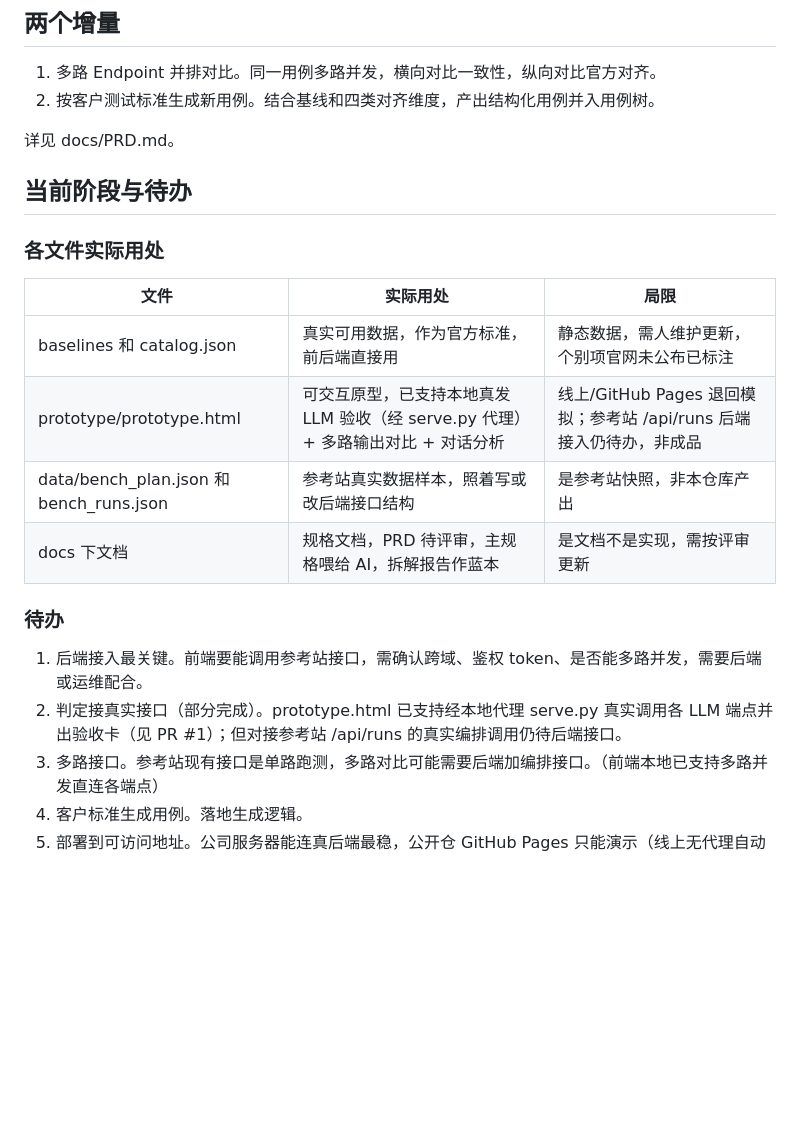
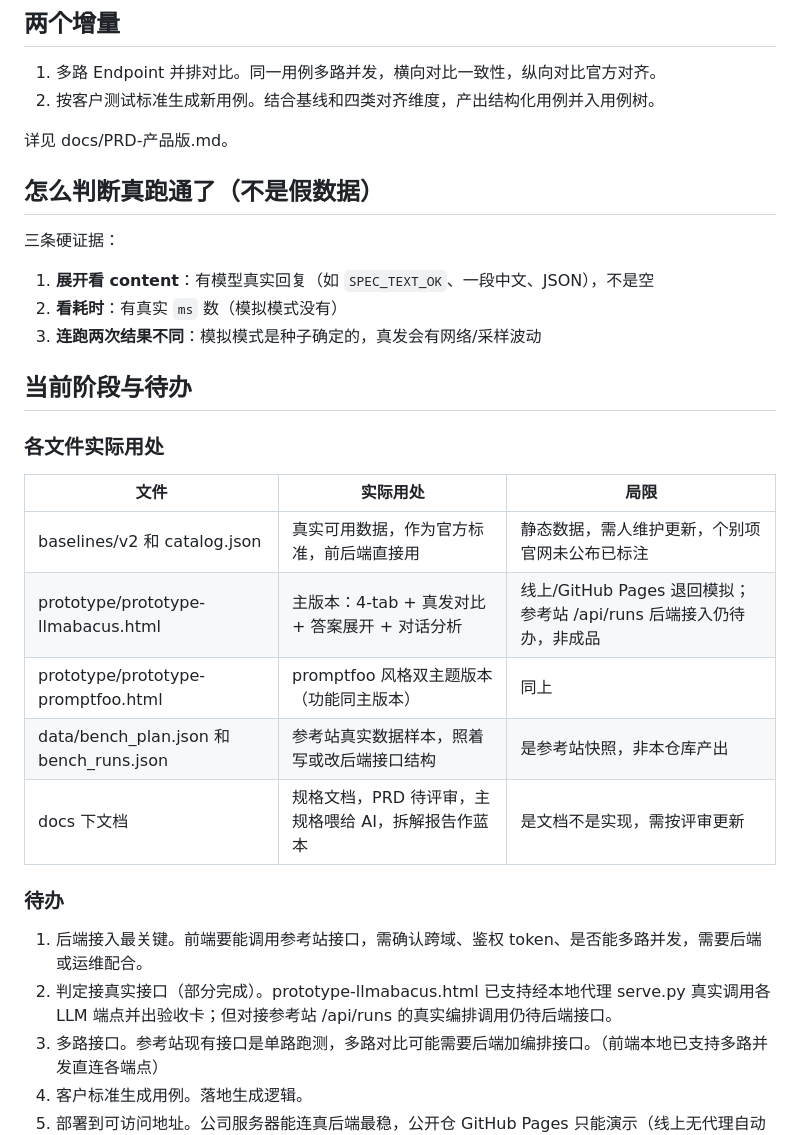
Before and after one commit to Willie-Z/llm-benchmark, a Markdown page: README.md, the part around one of its changes. GitHub-like rendering; blank space fills up the shorter version.

```diff
--- a/README.md
+++ b/README.md
@@ -42,7 +70,14 @@ prototype/    可运行原型，含 prototype.html、_data.js、serve.py（本
 1. 多路 Endpoint 并排对比。同一用例多路并发，横向对比一致性，纵向对比官方对齐。
 2. 按客户测试标准生成新用例。结合基线和四类对齐维度，产出结构化用例并入用例树。
 
-详见 docs/PRD.md。
+详见 docs/PRD-产品版.md。
+
+## 怎么判断真跑通了（不是假数据）
+
+三条硬证据：
+1. **展开看 content**：有模型真实回复（如 `SPEC_TEXT_OK`、一段中文、JSON），不是空
+2. **看耗时**：有真实 `ms` 数（模拟模式没有）
+3. **连跑两次结果不同**：模拟模式是种子确定的，真发会有网络/采样波动
 
 ## 当前阶段与待办
 
@@ -50,15 +85,16 @@ prototype/    可运行原型，含 prototype.html、_data.js、serve.py（本
 
 | 文件 | 实际用处 | 局限 |
 |---|---|---|
-| baselines 和 catalog.json | 真实可用数据，作为官方标准，前后端直接用 | 静态数据，需人维护更新，个别项官网未公布已标注 |
-| prototype/prototype.html | 可交互原型，已支持本地真发 LLM 验收（经 serve.py 代理）+ 多路输出对比 + 对话分析 | 线上/GitHub Pages 退回模拟；参考站 /api/runs 后端接入仍待办，非成品 |
+| baselines/v2 和 catalog.json | 真实可用数据，作为官方标准，前后端直接用 | 静态数据，需人维护更新，个别项官网未公布已标注 |
+| prototype/prototype-llmabacus.html | 主版本：4-tab + 真发对比 + 答案展开 + 对话分析 | 线上/GitHub Pages 退回模拟；参考站 /api/runs 后端接入仍待办，非成品 |
+| prototype/prototype-promptfoo.html | promptfoo 风格双主题版本（功能同主版本） | 同上 |
 | data/bench_plan.json 和 bench_runs.json | 参考站真实数据样本，照着写或改后端接口结构 | 是参考站快照，非本仓库产出 |
 | docs 下文档 | 规格文档，PRD 待评审，主规格喂给 AI，拆解报告作蓝本 | 是文档不是实现，需按评审更新 |
 
 ### 待办
 
 1. 后端接入最关键。前端要能调用参考站接口，需确认跨域、鉴权 token、是否能多路并发，需要后端或运维配合。
-2. 判定接真实接口（部分完成）。prototype.html 已支持经本地代理 serve.py 真实调用各 LLM 端点并出验收卡（见 PR #1）；但对接参考站 /api/runs 的真实编排调用仍待后端接口。
+2. 判定接真实接口（部分完成）。prototype-llmabacus.html 已支持经本地代理 serve.py 真实调用各 LLM 端点并出验收卡；但对接参考站 /api/runs 的真实编排调用仍待后端接口。
 3. 多路接口。参考站现有接口是单路跑测，多路对比可能需要后端加编排接口。（前端本地已支持多路并发直连各端点）
 4. 客户标准生成用例。落地生成逻辑。
 5. 部署到可访问地址。公司服务器能连真后端最稳，公开仓 GitHub Pages 只能演示（线上无代理自动退回模拟）。
```
Also changed, not shown: other parts of README.md (+36 -8 lines).
